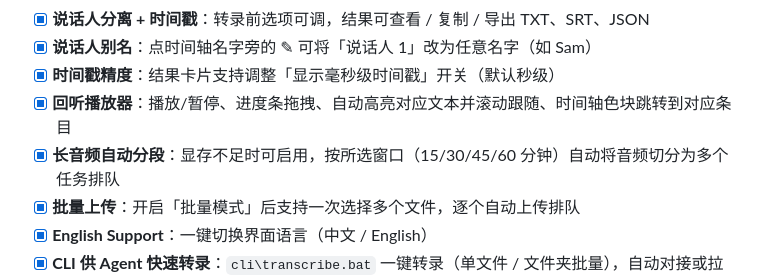
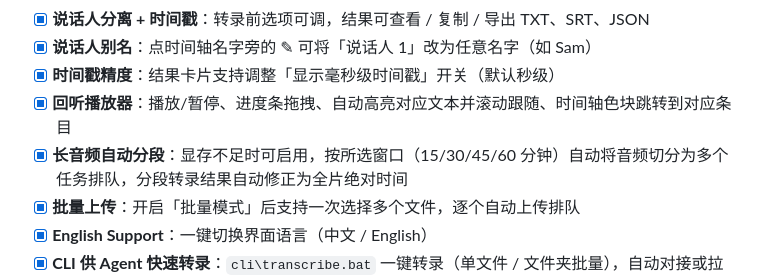
Before and after one commit to TigerSHe1998/Moss-Transcribe-WebUI, a Markdown page: README.md, the part around one of its changes. Rendered like a GitHub page.

```diff
--- a/README.md
+++ b/README.md
@@ -65,7 +65,7 @@ CLI 会自动检测 WebUI 服务是否存在：已在运行则直接对接，本
 - [X] **说话人别名**：点时间轴名字旁的 ✎ 可将「说话人 1」改为任意名字（如 Sam）
 - [X] **时间戳精度**：结果卡片支持调整「显示毫秒级时间戳」开关（默认秒级）
 - [X] **回听播放器**：播放/暂停、进度条拖拽、自动高亮对应文本并滚动跟随、时间轴色块跳转到对应条目
-- [X] **长音频自动分段**：显存不足时可启用，按所选窗口（15/30/45/60 分钟）自动将音频切分为多个任务排队
+- [X] **长音频自动分段**：显存不足时可启用，按所选窗口（15/30/45/60 分钟）自动将音频切分为多个任务排队，分段转录结果自动修正为全片绝对时间
 - [X] **批量上传**：开启「批量模式」后支持一次选择多个文件，逐个自动上传排队
 - [X] **English Support**：一键切换界面语言（中文 / English）
 - [X] **CLI 供 Agent 快速转录**：`cli\transcribe.bat` 一键转录（单文件 / 文件夹批量），自动对接或拉起 WebUI 服务，支持全部转录选项与远程服务
```
Also changed, not shown: other parts of README.md (+1 -1 lines), README_EN.md (+2 -2 lines).
